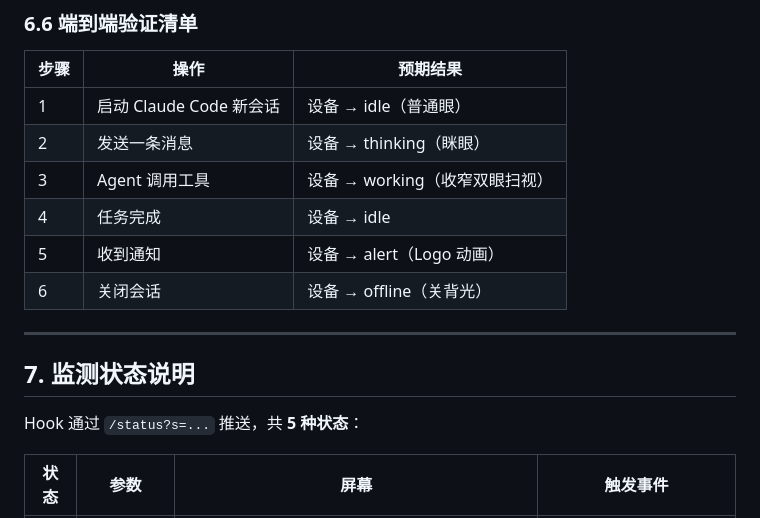
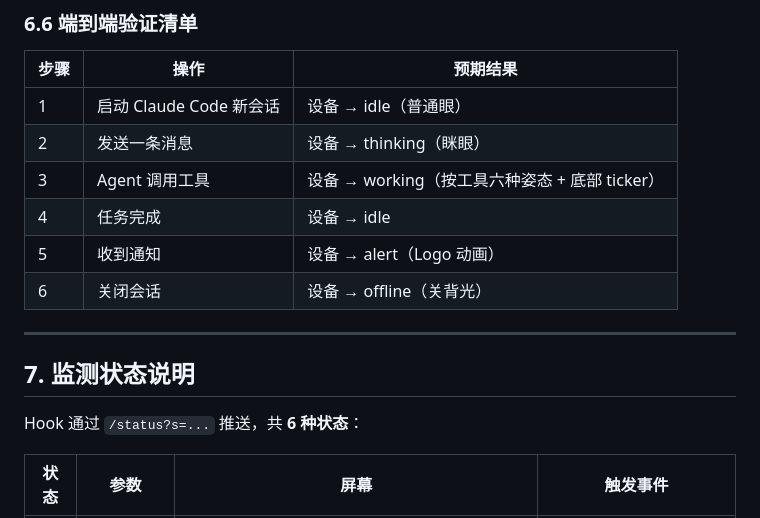
Before and after one commit to chen111111111112121/clawd-mood, a Markdown page: 配置指南.md, the part around the change. GitHub-like rendering.

```diff
--- a/配置指南.md
+++ b/配置指南.md
@@ -357,7 +357,7 @@ PowerShell 中执行（按你的 Node.js 安装路径调整）：
 |------|------|----------|
 | 1 | 启动 Claude Code 新会话 | 设备 → idle（普通眼） |
 | 2 | 发送一条消息 | 设备 → thinking（眯眼） |
-| 3 | Agent 调用工具 | 设备 → working（收窄双眼扫视） |
+| 3 | Agent 调用工具 | 设备 → working（按工具六种姿态 + 底部 ticker） |
 | 4 | 任务完成 | 设备 → idle |
 | 5 | 收到通知 | 设备 → alert（Logo 动画） |
 | 6 | 关闭会话 | 设备 → offline（关背光） |
@@ -366,7 +366,7 @@ PowerShell 中执行（按你的 Node.js 安装路径调整）：
 
 ## 7. 监测状态说明
 
-Hook 通过 `/status?s=...` 推送，共 **5 种状态**：
+Hook 通过 `/status?s=...` 推送，共 **6 种状态**：
 
 | 状态 | 参数 | 屏幕 | 触发事件 |
 |------|------|------|----------|
```
Also changed, not shown: README.md (+1 -1 lines), hook/README.md (+2 -2 lines).
